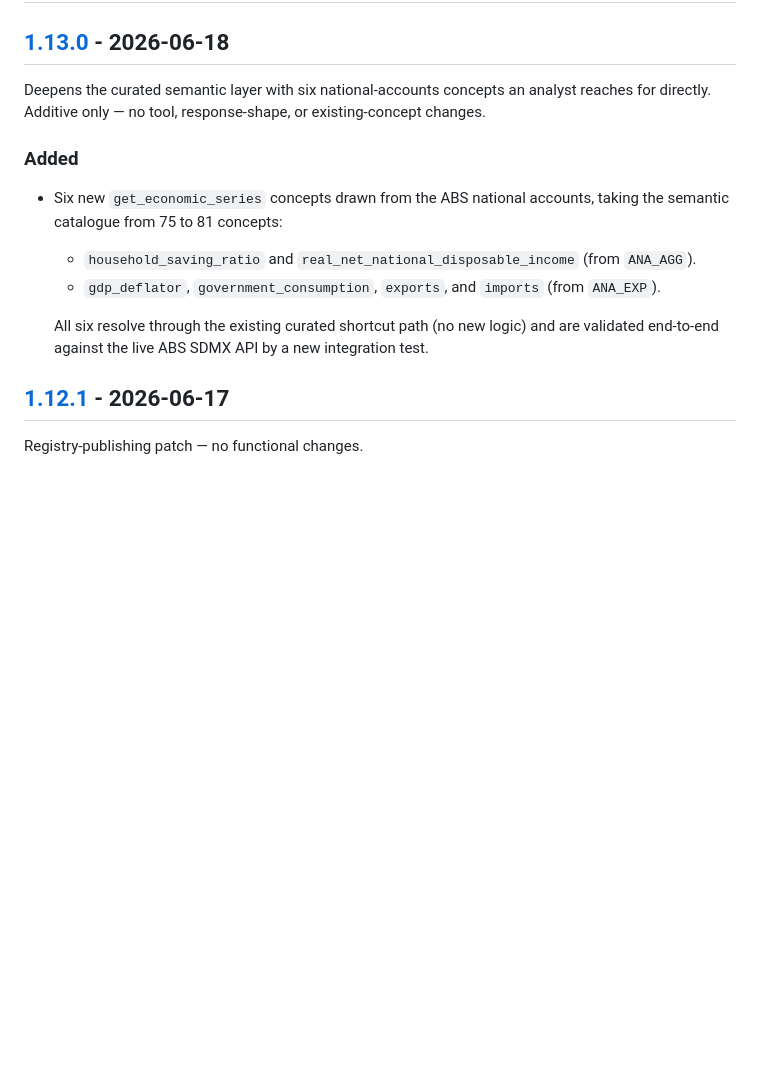
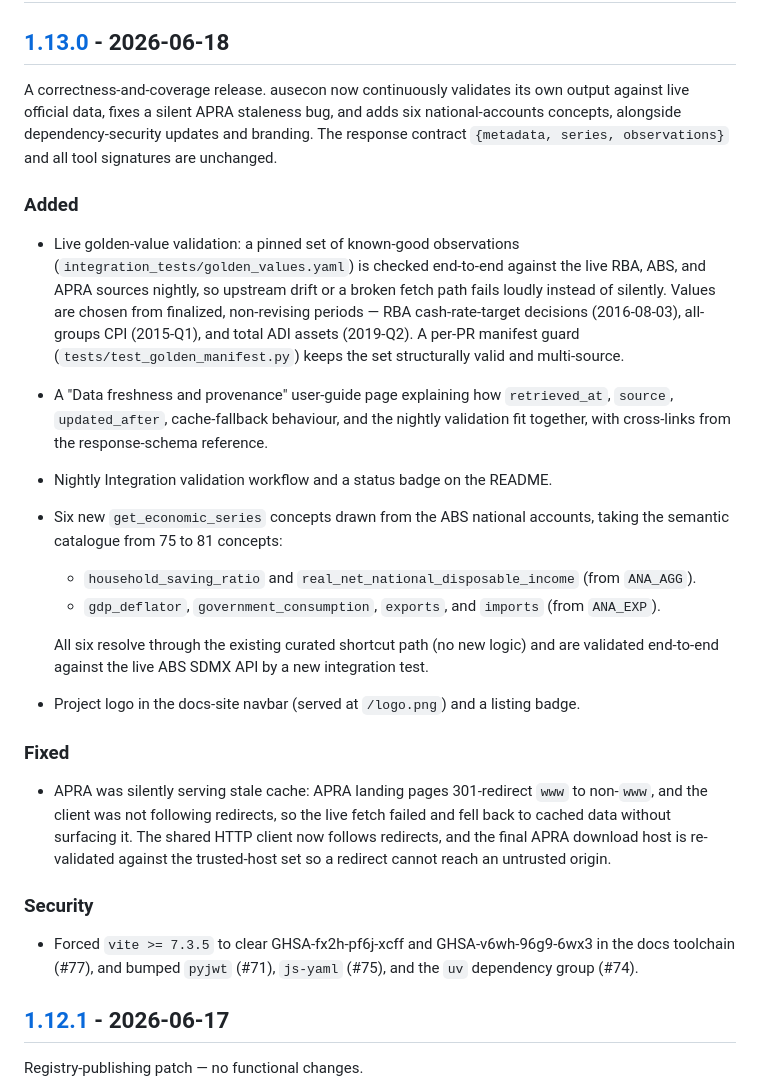
Before and after one commit to AnthonyPuggs/ausecon-mcp-server, a Markdown page: CHANGELOG.md, the part around the change. GitHub-like rendering; blank space fills up the shorter version.

Commit message:
docs(changelog): complete v1.13.0 entry with correctness/freshness, APRA fix, and security bumps

```diff
--- a/CHANGELOG.md
+++ b/CHANGELOG.md
@@ -8,11 +8,23 @@ to [Semantic Versioning](https://semver.org/spec/v2.0.0.html).
 
 ## [1.13.0] - 2026-06-18
 
-Deepens the curated semantic layer with six national-accounts concepts an analyst reaches for
-directly. Additive only — no tool, response-shape, or existing-concept changes.
+A correctness-and-coverage release. ausecon now continuously validates its own output against
+live official data, fixes a silent APRA staleness bug, and adds six national-accounts concepts,
+alongside dependency-security updates and branding. The response contract
+`{metadata, series, observations}` and all tool signatures are unchanged.
 
 ### Added
 
+- Live golden-value validation: a pinned set of known-good observations
+  (`integration_tests/golden_values.yaml`) is checked end-to-end against the live RBA, ABS, and
+  APRA sources nightly, so upstream drift or a broken fetch path fails loudly instead of silently.
+  Values are chosen from finalized, non-revising periods — RBA cash-rate-target decisions
+  (2016-08-03), all-groups CPI (2015-Q1), and total ADI assets (2019-Q2). A per-PR manifest guard
+  (`tests/test_golden_manifest.py`) keeps the set structurally valid and multi-source.
+- A "Data freshness and provenance" user-guide page explaining how `retrieved_at`, `source`,
+  `updated_after`, cache-fallback behaviour, and the nightly validation fit together, with
+  cross-links from the response-schema reference.
+- Nightly Integration validation workflow and a status badge on the README.
 - Six new `get_economic_series` concepts drawn from the ABS national accounts, taking the
   semantic catalogue from 75 to 81 concepts:
   - `household_saving_ratio` and `real_net_national_disposable_income` (from `ANA_AGG`).
@@ -20,6 +32,19 @@ directly. Additive only — no tool, response-shape, or existing-concept changes
 
   All six resolve through the existing curated shortcut path (no new logic) and are validated
   end-to-end against the live ABS SDMX API by a new integration test.
+- Project logo in the docs-site navbar (served at `/logo.png`) and a listing badge.
+
+### Fixed
+
+- APRA was silently serving stale cache: APRA landing pages 301-redirect `www` to non-`www`, and
+  the client was not following redirects, so the live fetch failed and fell back to cached data
+  without surfacing it. The shared HTTP client now follows redirects, and the final APRA download
+  host is re-validated against the trusted-host set so a redirect cannot reach an untrusted origin.
+
+### Security
+
+- Forced `vite >= 7.3.5` to clear GHSA-fx2h-pf6j-xcff and GHSA-v6wh-96g9-6wx3 in the docs
+  toolchain (#77), and bumped `pyjwt` (#71), `js-yaml` (#75), and the `uv` dependency group (#74).
 
 ## [1.12.1] - 2026-06-17
 
```
